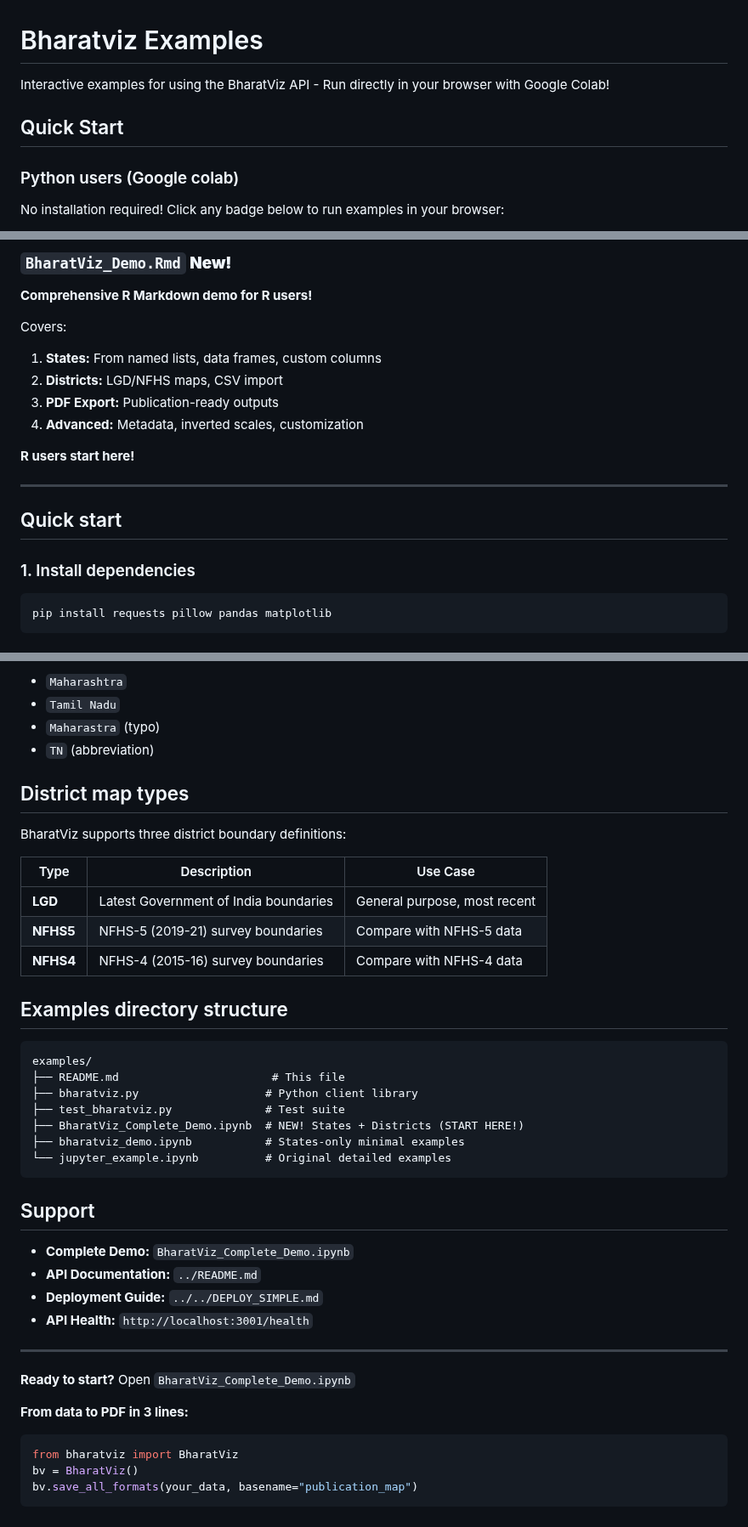
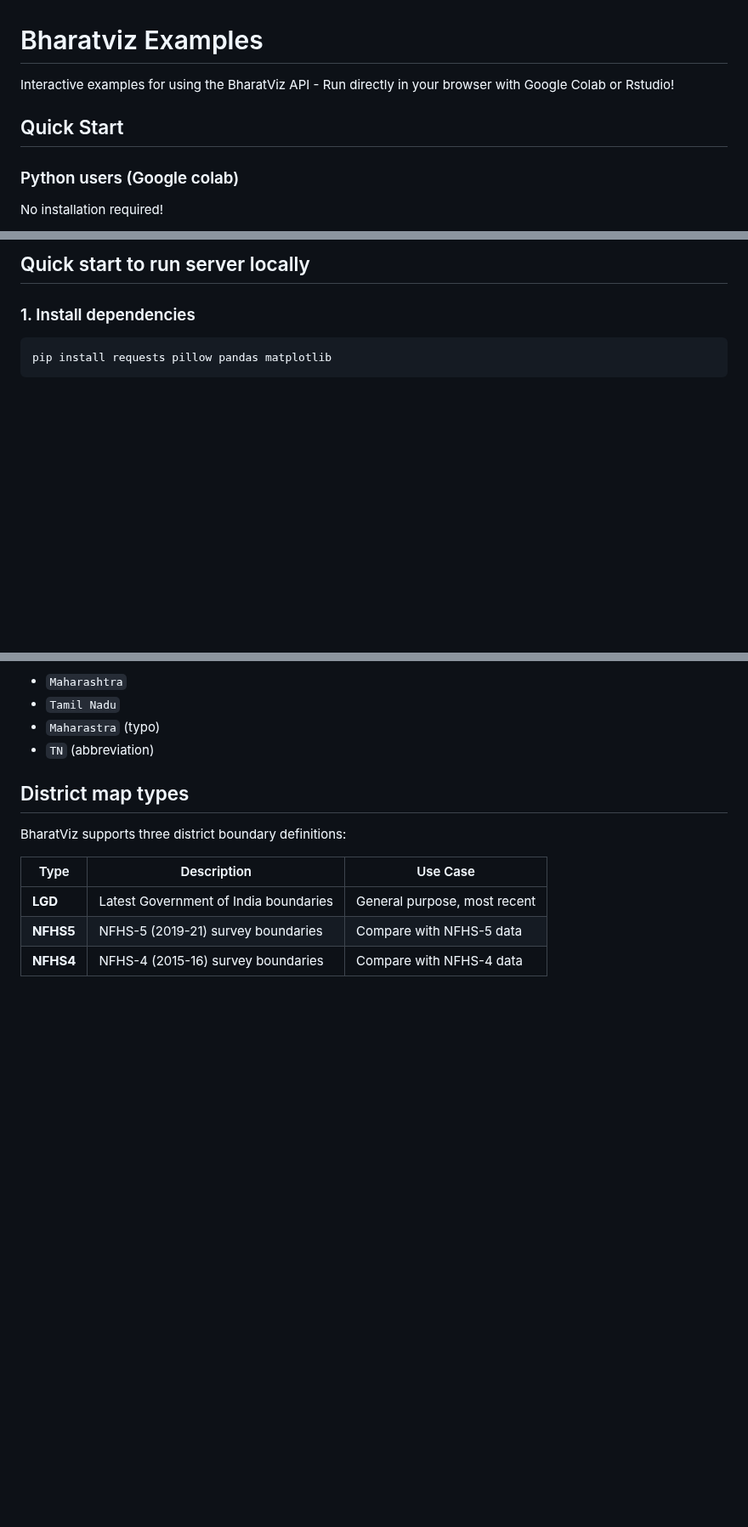
Before and after one commit to SharonDarla/bharatviz, a Markdown page: server/examples/README.md, 3 parts joined by grey strips. Shown at 85% size. GitHub-like rendering; blank space fills up the shorter version.

````diff
--- a/server/examples/README.md
+++ b/server/examples/README.md
@@ -1,10 +1,10 @@
 # Bharatviz Examples
 
-Interactive examples for using the BharatViz API - Run directly in your browser with Google Colab!
+Interactive examples for using the BharatViz API - Run directly in your browser with Google Colab or Rstudio!
 
 ## Quick Start
 
 ### Python users (Google colab)
 
-No installation required! Click any badge below to run examples in your browser:
+No installation required!
 
@@ -91,17 +36,4 @@ Original detailed examples with full API usage.
-### `BharatViz_Demo.Rmd` **New!**
-**Comprehensive R Markdown demo for R users!**
-
-Covers:
-1. **States:** From named lists, data frames, custom columns
-2. **Districts:** LGD/NFHS maps, CSV import
-3. **PDF Export:** Publication-ready outputs
-4. **Advanced:** Metadata, inverted scales, customization
-
-**R users start here!**
-
----
-
- ## Quick start
+## Quick start to run server locally
 
 ### 1. Install dependencies
 
@@ -359,33 +292,3 @@ BharatViz supports three district boundary definitions:
 | **LGD** | Latest Government of India boundaries | General purpose, most recent |
 | **NFHS5** | NFHS-5 (2019-21) survey boundaries | Compare with NFHS-5 data |
 | **NFHS4** | NFHS-4 (2015-16) survey boundaries | Compare with NFHS-4 data |
-
-## Examples directory structure
-
-```
-examples/
-├── README.md                       # This file
-├── bharatviz.py                   # Python client library
-├── test_bharatviz.py              # Test suite
-├── BharatViz_Complete_Demo.ipynb  # NEW! States + Districts (START HERE!)
-├── bharatviz_demo.ipynb           # States-only minimal examples
-└── jupyter_example.ipynb          # Original detailed examples
-```
-
-## Support
-
-- **Complete Demo:** `BharatViz_Complete_Demo.ipynb`
-- **API Documentation:** `../README.md`
-- **Deployment Guide:** `../../DEPLOY_SIMPLE.md`
-- **API Health:** `http://localhost:3001/health`
-
----
-
-**Ready to start?** Open `BharatViz_Complete_Demo.ipynb`
-
-**From data to PDF in 3 lines:**
-```python
-from bharatviz import BharatViz
-bv = BharatViz()
-bv.save_all_formats(your_data, basename="publication_map")
-```
````
Also changed, not shown: other parts of server/examples/README.md (+19 -73 lines).
